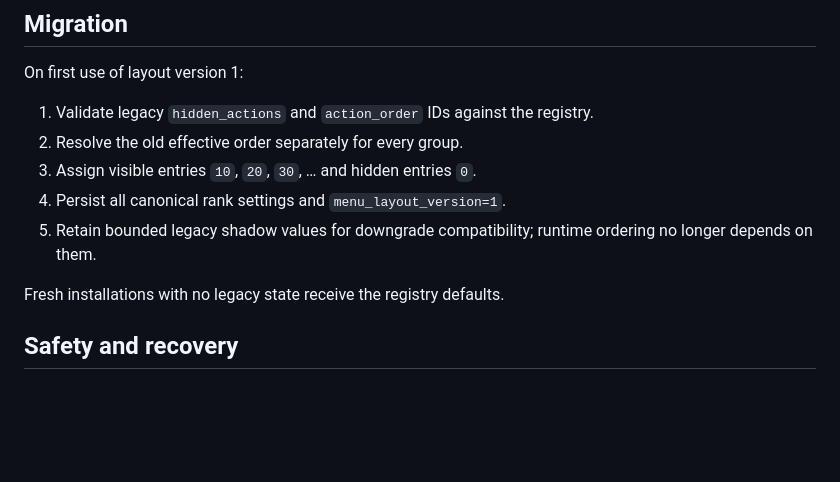
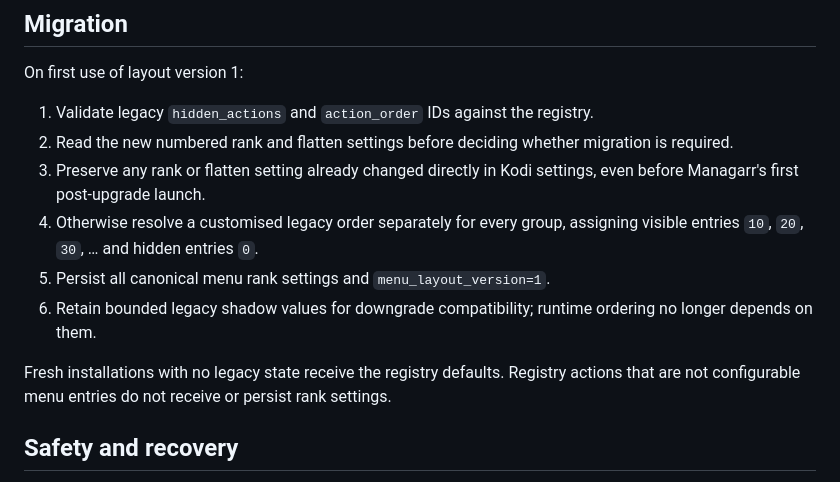
Before and after one commit to cbkii/kodi-managarr, a Markdown page: docs/MENU_LAYOUT.md, the part around the change. Drawn GitHub-style; blank space fills up the shorter version.

Commit message:
docs: document first-run canonical edit precedence

```diff
--- a/docs/MENU_LAYOUT.md
+++ b/docs/MENU_LAYOUT.md
@@ -68,12 +68,13 @@ Setting a parent rank to `0` hides the whole group without erasing its child ran
 On first use of layout version 1:
 
 1. Validate legacy `hidden_actions` and `action_order` IDs against the registry.
-2. Resolve the old effective order separately for every group.
-3. Assign visible entries `10`, `20`, `30`, … and hidden entries `0`.
-4. Persist all canonical rank settings and `menu_layout_version=1`.
-5. Retain bounded legacy shadow values for downgrade compatibility; runtime ordering no longer depends on them.
+2. Read the new numbered rank and flatten settings before deciding whether migration is required.
+3. Preserve any rank or flatten setting already changed directly in Kodi settings, even before Managarr's first post-upgrade launch.
+4. Otherwise resolve a customised legacy order separately for every group, assigning visible entries `10`, `20`, `30`, … and hidden entries `0`.
+5. Persist all canonical menu rank settings and `menu_layout_version=1`.
+6. Retain bounded legacy shadow values for downgrade compatibility; runtime ordering no longer depends on them.
 
-Fresh installations with no legacy state receive the registry defaults.
+Fresh installations with no legacy state receive the registry defaults. Registry actions that are not configurable menu entries do not receive or persist rank settings.
 
 ## Safety and recovery
 
```
